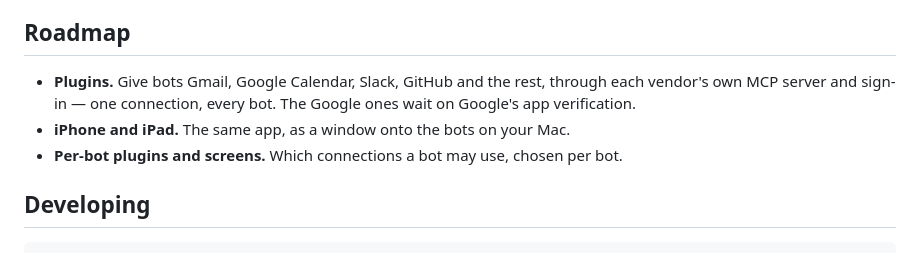
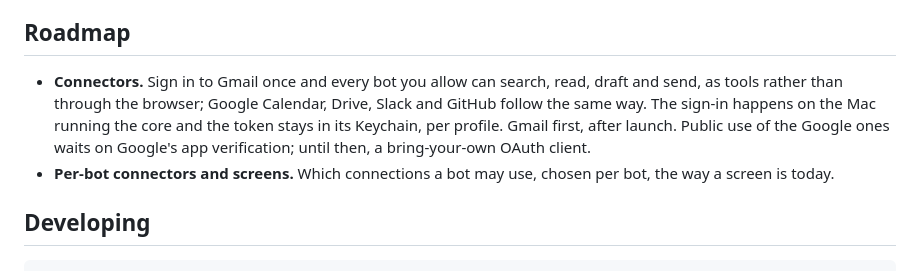
Before and after one commit to narralabs/routi, a Markdown page: README.md, the part around the change. GitHub-like rendering.

Commit message:
Roadmap: connectors after launch; iPhone and iPad shipped
Co-Authored-By: Claude Fable 5.1 <noreply@anthropic.com>
Claude-Session: https://claude.ai/code/session_01Dq1XZ2C8hCNkQZ7Akxpf3h

```diff
--- a/README.md
+++ b/README.md
@@ -68,11 +68,14 @@ they were yours before Routi.
 
 ## Roadmap
 
-- **Plugins.** Give bots Gmail, Google Calendar, Slack, GitHub and the rest, through each
-  vendor's own MCP server and sign-in — one connection, every bot. The Google ones wait
-  on Google's app verification.
-- **iPhone and iPad.** The same app, as a window onto the bots on your Mac.
-- **Per-bot plugins and screens.** Which connections a bot may use, chosen per bot.
+- **Connectors.** Sign in to Gmail once and every bot you allow can search, read, draft
+  and send, as tools rather than through the browser; Google Calendar, Drive, Slack and
+  GitHub follow the same way. The sign-in happens on the Mac running the core and the
+  token stays in its Keychain, per profile. Gmail first, after launch. Public use of
+  the Google ones waits on Google's app verification; until then, a bring-your-own
+  OAuth client.
+- **Per-bot connectors and screens.** Which connections a bot may use, chosen per bot,
+  the way a screen is today.
 
 ## Developing
 
```
